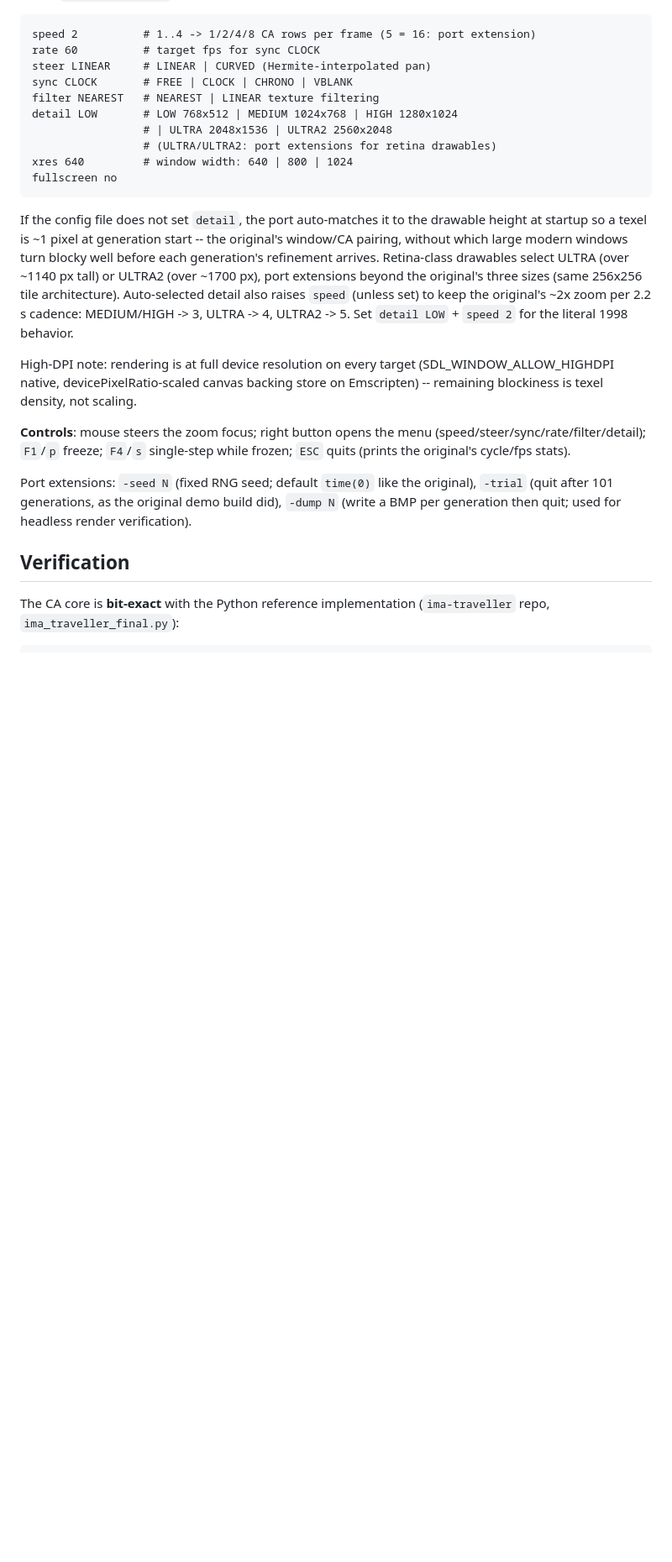
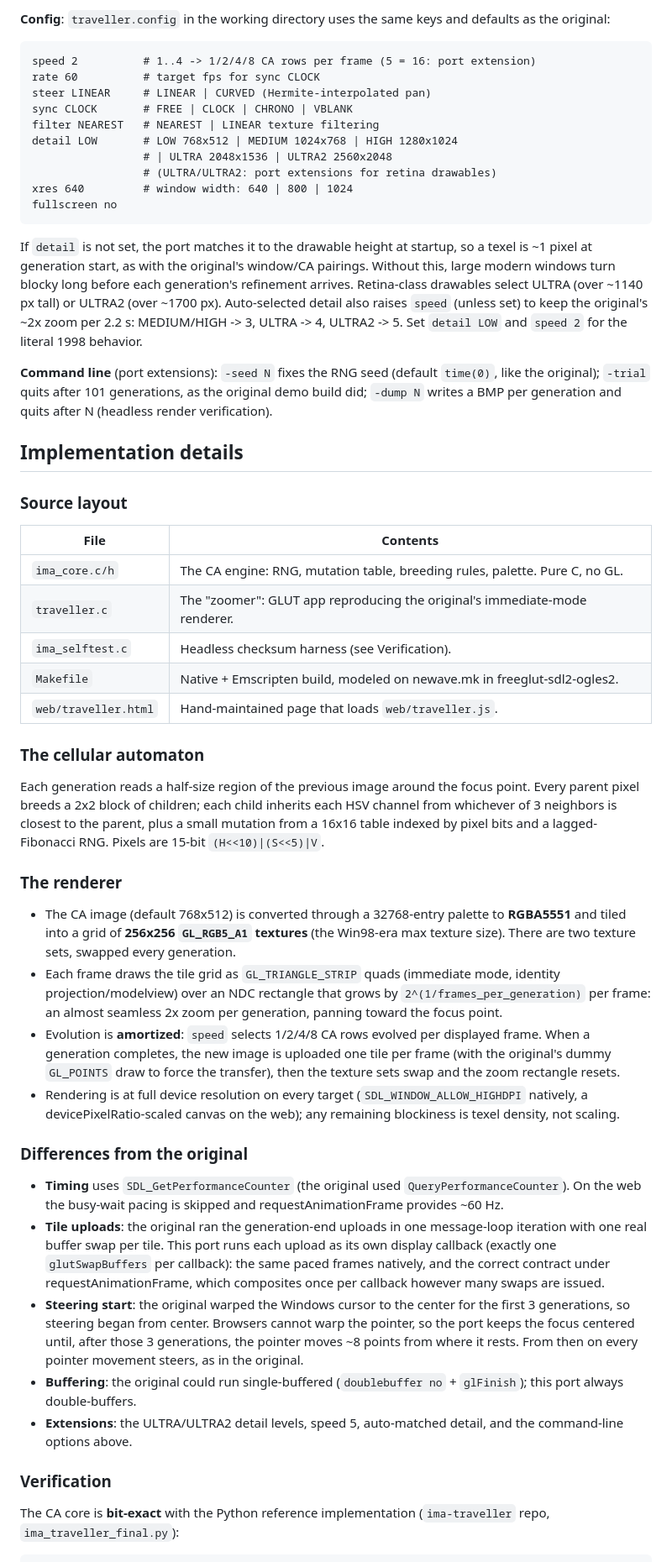
Before and after one commit to erik-larsen/ima-traveller-sdl2-gles2, a Markdown page: README.md, the part around one of its changes. Shown at 84% size. GitHub-like rendering; blank space fills up the shorter version.

````diff
--- a/README.md
+++ b/README.md
@@ -62,3 +69,5 @@ as the original:
+**Config**: `traveller.config` in the working directory uses the same keys
+and defaults as the original:
 
 ```
 speed 2          # 1..4 -> 1/2/4/8 CA rows per frame (5 = 16: port extension)
@@ -73,31 +82,80 @@ xres 640         # window width: 640 | 800 | 1024
 fullscreen no
 ```
 
-If the config file does not set `detail`, the port auto-matches it to the
-drawable height at startup so a texel is ~1 pixel at generation start --
-the original's window/CA pairing, without which large modern windows turn
-blocky well before each generation's refinement arrives.  Retina-class
-drawables select ULTRA (over ~1140 px tall) or ULTRA2 (over ~1700 px),
-port extensions beyond the original's three sizes (same 256x256 tile
-architecture).  Auto-selected detail also raises `speed` (unless set) to
-keep the original's ~2x zoom per 2.2 s cadence: MEDIUM/HIGH -> 3,
-ULTRA -> 4, ULTRA2 -> 5.  Set `detail LOW` + `speed 2` for the literal
-1998 behavior.
+If `detail` is not set, the port matches it to the drawable height at
+startup, so a texel is ~1 pixel at generation start, as with the original's
+window/CA pairings.  Without this, large modern windows turn blocky long
+before each generation's refinement arrives.  Retina-class drawables select
+ULTRA (over ~1140 px tall) or ULTRA2 (over ~1700 px).  Auto-selected detail
+also raises `speed` (unless set) to keep the original's ~2x zoom per 2.2 s:
+MEDIUM/HIGH -> 3, ULTRA -> 4, ULTRA2 -> 5.  Set `detail LOW` and `speed 2`
+for the literal 1998 behavior.
 
-High-DPI note: rendering is at full device resolution on every target
-(SDL_WINDOW_ALLOW_HIGHDPI native, devicePixelRatio-scaled canvas backing
-store on Emscripten) -- remaining blockiness is texel density, not scaling.
+**Command line** (port extensions): `-seed N` fixes the RNG seed (default
+`time(0)`, like the original); `-trial` quits after 101 generations, as the
+original demo build did; `-dump N` writes a BMP per generation and quits
+after N (headless render verification).
 
-**Controls**: mouse steers the zoom focus; right button opens the menu
-(speed/steer/sync/rate/filter/detail); `F1`/`p` freeze; `F4`/`s` single-step
-while frozen; `ESC` quits (prints the original's cycle/fps stats).
+## Implementation details
 
-Port extensions: `-seed N` (fixed RNG seed; default `time(0)` like the
-original), `-trial` (quit after 101 generations, as the original demo build
-did), `-dump N` (write a BMP per generation then quit; used for headless
-render verification).
+### Source layout
 
-## Verification
+| File | Contents |
+|------|----------|
+| `ima_core.c/h` | The CA engine: RNG, mutation table, breeding rules, palette. Pure C, no GL. |
+| `traveller.c` | The "zoomer": GLUT app reproducing the original's immediate-mode renderer. |
+| `ima_selftest.c` | Headless checksum harness (see Verification). |
+| `Makefile` | Native + Emscripten build, modeled on newave.mk in freeglut-sdl2-ogles2. |
+| `web/traveller.html` | Hand-maintained page that loads `web/traveller.js`. |
+
+### The cellular automaton
+
+Each generation reads a half-size region of the previous image around the
+focus point.  Every parent pixel breeds a 2x2 block of children; each child
+inherits each HSV channel from whichever of 3 neighbors is closest to the
+parent, plus a small mutation from a 16x16 table indexed by pixel bits and a
+lagged-Fibonacci RNG.  Pixels are 15-bit `(H<<10)|(S<<5)|V`.
+
+### The renderer
+
+- The CA image (default 768x512) is converted through a 32768-entry palette
+  to **RGBA5551** and tiled into a grid of **256x256 `GL_RGB5_A1` textures**
+  (the Win98-era max texture size).  There are two texture sets, swapped
+  every generation.
+- Each frame draws the tile grid as `GL_TRIANGLE_STRIP` quads (immediate
+  mode, identity projection/modelview) over an NDC rectangle that grows by
+  `2^(1/frames_per_generation)` per frame: an almost seamless 2x zoom per
+  generation, panning toward the focus point.
+- Evolution is **amortized**: `speed` selects 1/2/4/8 CA rows evolved per
+  displayed frame.  When a generation completes, the new image is uploaded
+  one tile per frame (with the original's dummy `GL_POINTS` draw to force the
+  transfer), then the texture sets swap and the zoom rectangle resets.
+- Rendering is at full device resolution on every target
+  (`SDL_WINDOW_ALLOW_HIGHDPI` natively, a devicePixelRatio-scaled canvas on
+  the web); any remaining blockiness is texel density, not scaling.
+
+### Differences from the original
+
+- **Timing** uses `SDL_GetPerformanceCounter` (the original used
+  `QueryPerformanceCounter`).  On the web the busy-wait pacing is skipped and
+  requestAnimationFrame provides ~60 Hz.
+- **Tile uploads**: the original ran the generation-end uploads in one
+  message-loop iteration with one real buffer swap per tile.  This port runs
+  each upload as its own display callback (exactly one `glutSwapBuffers` per
+  callback): the same paced frames natively, and the correct contract under
+  requestAnimationFrame, which composites once per callback however many
+  swaps are issued.
+- **Steering start**: the original warped the Windows cursor to the center
+  for the first 3 generations, so steering began from center.  Browsers
+  cannot warp the pointer, so the port keeps the focus centered until, after
+  those 3 generations, the pointer moves ~8 points from where it rests.  From
+  then on every pointer movement steers, as in the original.
+- **Buffering**: the original could run single-buffered (`doublebuffer no` +
+  `glFinish`); this port always double-buffers.
+- **Extensions**: the ULTRA/ULTRA2 detail levels, speed 5, auto-matched
+  detail, and the command-line options above.
+
+### Verification
 
 The CA core is **bit-exact** with the Python reference implementation
 (`ima-traveller` repo, `ima_traveller_final.py`):
````
Also changed, not shown: other parts of README.md (+51 -63 lines), screenshot.jpg (added).
